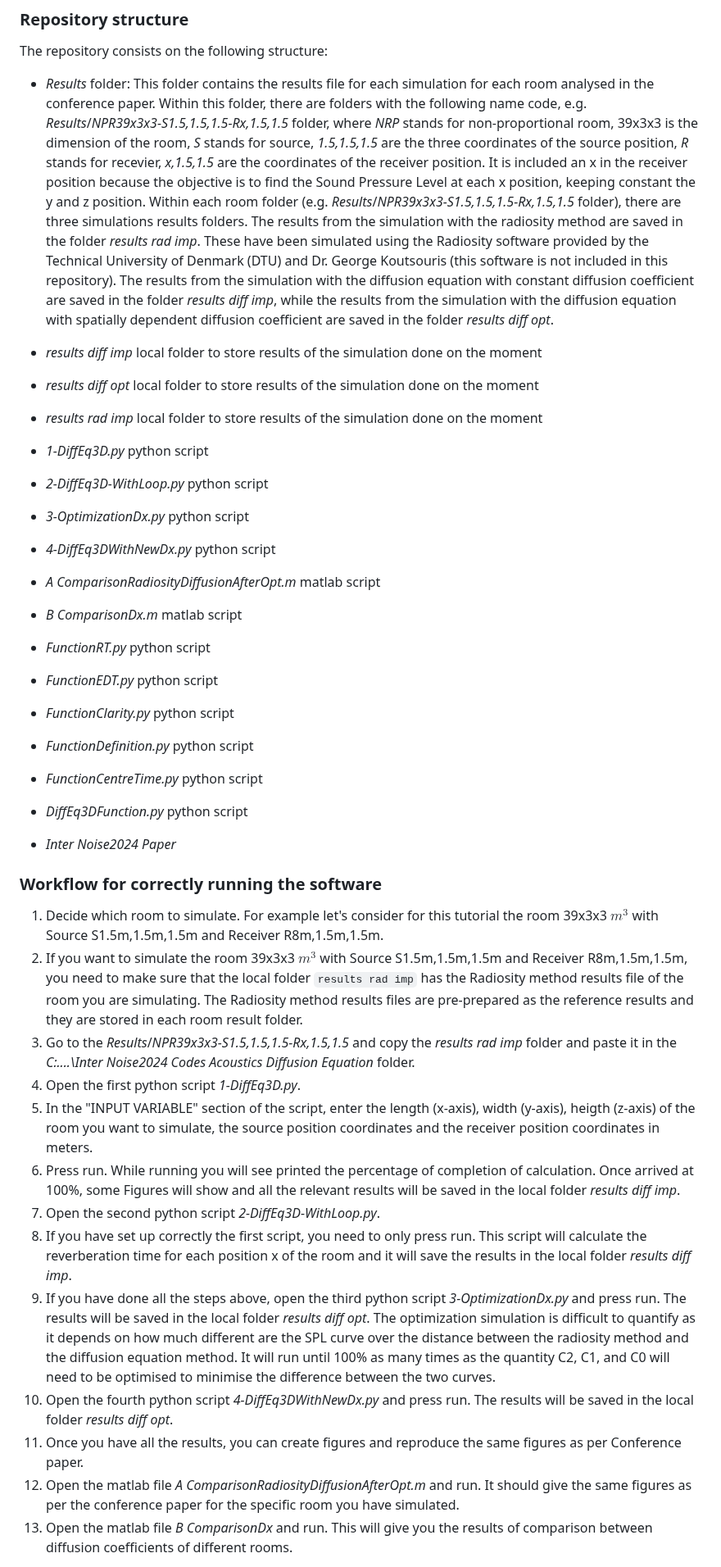
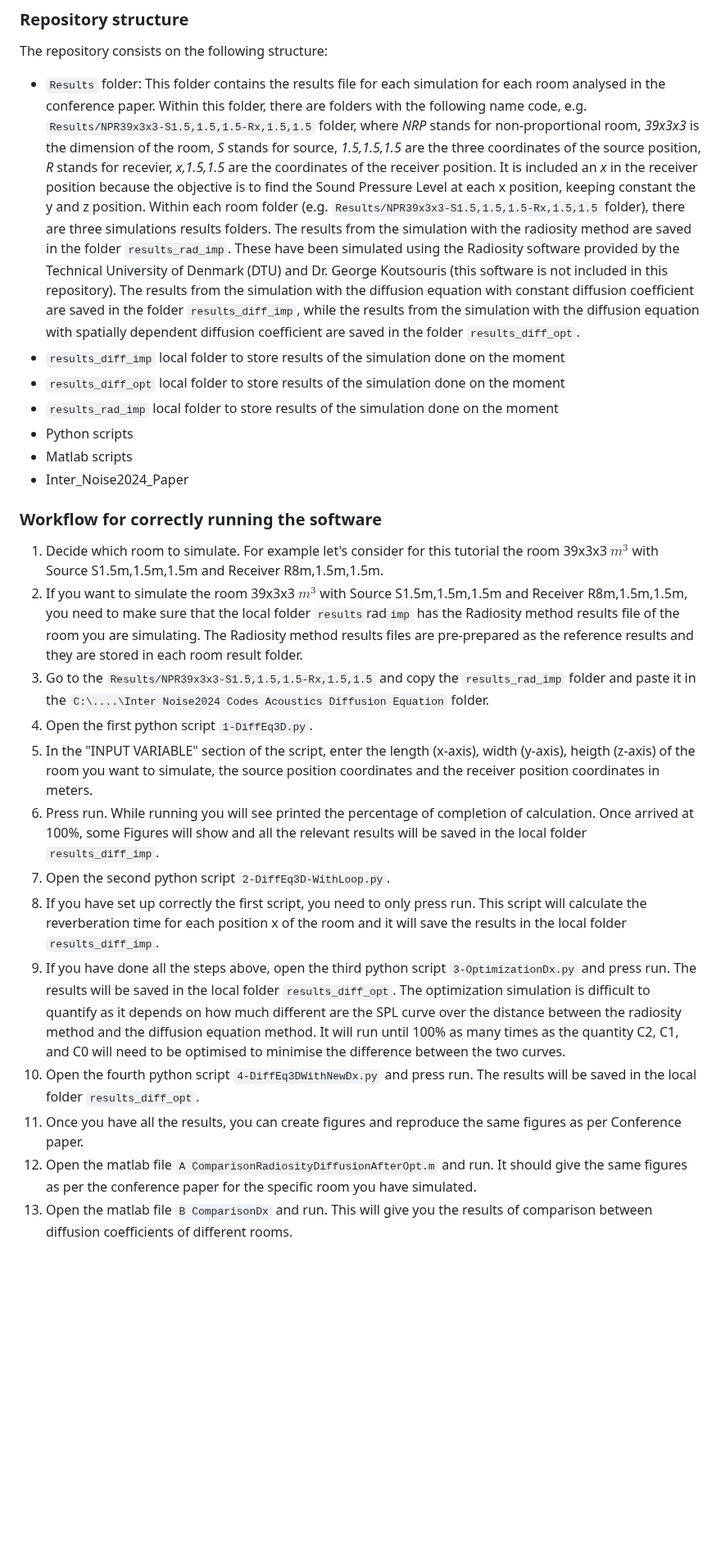
Before and after one commit to codecheckers/Inter_Noise2024_Codes_Acoustics_Diffusion_Equation, a Markdown page: README.md, the part around one of its changes. Shown at 82% size. Drawn GitHub-style; blank space fills up the shorter version.

```diff
--- a/README.md
+++ b/README.md
@@ -25,45 +25,32 @@ To properly run the software, the following libraries are needed:
 
 ### Repository structure
 The repository consists on the following structure:
-+ _Results_ folder:
++ `Results` folder:
 This folder contains the results file for each simulation for each room analysed in the conference paper.
-Within this folder, there are folders with the following name code, e.g. _Results_/_NPR39x3x3-S1.5,1.5,1.5-Rx,1.5,1.5_ folder, where _NRP_ stands for non-proportional room, 39x3x3 is the dimension of the room, _S_ stands for source, _1.5,1.5,1.5_ are the three coordinates of the source position, _R_ stands for recevier, _x,1.5,1.5_ are the coordinates of the receiver position. It is included an x in the receiver position because the objective is to find the Sound Pressure Level at each x position, keeping constant the y and z position. Within each room folder (e.g. _Results_/_NPR39x3x3-S1.5,1.5,1.5-Rx,1.5,1.5_ folder), there are three simulations results folders.
-The results from the simulation with the radiosity method are saved in the folder _results rad imp_. These have been simulated using the Radiosity software provided by the Technical University of Denmark (DTU) and Dr. George Koutsouris (this software is not included in this repository).
-The results from the simulation with the diffusion equation with constant diffusion coefficient are saved in the folder _results diff imp_, while the results from the simulation with the diffusion equation with spatially dependent diffusion coefficient are saved in the folder _results diff opt_.
-
-+ _results diff imp_ local folder to store results of the simulation done on the moment
-+ _results diff opt_ local folder to store results of the simulation done on the moment
-+ _results rad imp_ local folder to store results of the simulation done on the moment
-
-+ _1-DiffEq3D.py_ python script
-+ _2-DiffEq3D-WithLoop.py_ python script
-+ _3-OptimizationDx.py_ python script
-+ _4-DiffEq3DWithNewDx.py_ python script
-+ _A ComparisonRadiosityDiffusionAfterOpt.m_ matlab script
-+ _B ComparisonDx.m_ matlab script
-+ _FunctionRT.py_ python script
-+ _FunctionEDT.py_ python script
-+ _FunctionClarity.py_ python script
-+ _FunctionDefinition.py_ python script
-+ _FunctionCentreTime.py_ python script
-+ _DiffEq3DFunction.py_ python script
-
-+ _Inter Noise2024 Paper_
+Within this folder, there are folders with the following name code, e.g. `Results/NPR39x3x3-S1.5,1.5,1.5-Rx,1.5,1.5` folder, where _NRP_ stands for non-proportional room, _39x3x3_ is the dimension of the room, _S_ stands for source, _1.5,1.5,1.5_ are the three coordinates of the source position, _R_ stands for recevier, _x,1.5,1.5_ are the coordinates of the receiver position. It is included an _x_ in the receiver position because the objective is to find the Sound Pressure Level at each x position, keeping constant the y and z position. Within each room folder (e.g. `Results/NPR39x3x3-S1.5,1.5,1.5-Rx,1.5,1.5` folder), there are three simulations results folders.
+The results from the simulation with the radiosity method are saved in the folder `results_rad_imp`. These have been simulated using the Radiosity software provided by the Technical University of Denmark (DTU) and Dr. George Koutsouris (this software is not included in this repository).
+The results from the simulation with the diffusion equation with constant diffusion coefficient are saved in the folder `results_diff_imp`, while the results from the simulation with the diffusion equation with spatially dependent diffusion coefficient are saved in the folder `results_diff_opt`.
++ `results_diff_imp` local folder to store results of the simulation done on the moment
++ `results_diff_opt` local folder to store results of the simulation done on the moment
++ `results_rad_imp` local folder to store results of the simulation done on the moment
++ Python scripts
++ Matlab scripts
++ Inter_Noise2024_Paper
 
 ### Workflow for correctly running the software
 
 1. Decide which room to simulate. For example let's consider for this tutorial the room 39x3x3 $m^3$ with Source S1.5m,1.5m,1.5m and Receiver R8m,1.5m,1.5m.
-2. If you want to simulate the room 39x3x3 $m^3$ with Source S1.5m,1.5m,1.5m and Receiver R8m,1.5m,1.5m, you need to make sure that the local folder `results rad imp` has the Radiosity method results file of the room you are simulating. The Radiosity method results files are pre-prepared as the reference results and they are stored in each room result folder.
-3. Go to the _Results_/_NPR39x3x3-S1.5,1.5,1.5-Rx,1.5,1.5_ and copy the _results rad imp_ folder and paste it in the _C:\....\Inter Noise2024 Codes Acoustics Diffusion Equation_ folder.
-4. Open the first python script _1-DiffEq3D.py_.
+2. If you want to simulate the room 39x3x3 $m^3$ with Source S1.5m,1.5m,1.5m and Receiver R8m,1.5m,1.5m, you need to make sure that the local folder `results`rad`imp` has the Radiosity method results file of the room you are simulating. The Radiosity method results files are pre-prepared as the reference results and they are stored in each room result folder.
+3. Go to the `Results/NPR39x3x3-S1.5,1.5,1.5-Rx,1.5,1.5` and copy the `results_rad_imp` folder and paste it in the `C:\....\Inter Noise2024 Codes Acoustics Diffusion Equation` folder.
+4. Open the first python script `1-DiffEq3D.py`.
 5. In the "INPUT VARIABLE" section of the script, enter the length (x-axis), width (y-axis), heigth (z-axis) of the room you want to simulate, the source position coordinates and the receiver position coordinates in meters.
-6. Press run. While running you will see printed the percentage of completion of calculation. Once arrived at 100%, some Figures will show and all the relevant results will be saved in the local folder _results diff imp_.
-7. Open the second python script _2-DiffEq3D-WithLoop.py_.
-8. If you have set up correctly the first script, you need to only press run. This script will calculate the reverberation time for each position x of the room and it will save the results in the local folder _results diff imp_.
-9. If you have done all the steps above, open the third python script _3-OptimizationDx.py_ and press run. The results will be saved in the local folder _results diff opt_.
+6. Press run. While running you will see printed the percentage of completion of calculation. Once arrived at 100%, some Figures will show and all the relevant results will be saved in the local folder `results_diff_imp`.
+7. Open the second python script `2-DiffEq3D-WithLoop.py`.
+8. If you have set up correctly the first script, you need to only press run. This script will calculate the reverberation time for each position x of the room and it will save the results in the local folder `results_diff_imp`.
+9. If you have done all the steps above, open the third python script `3-OptimizationDx.py` and press run. The results will be saved in the local folder `results_diff_opt`.
 The optimization simulation is difficult to quantify as it depends on how much different are the SPL curve over the distance between the radiosity method and the diffusion equation method. It will run until 100% as many times as the quantity C2, C1, and C0 will need to be optimised to minimise the difference between the two curves.
-10. Open the fourth python script _4-DiffEq3DWithNewDx.py_ and press run. The results will be saved in the local folder _results diff opt_.
+10. Open the fourth python script `4-DiffEq3DWithNewDx.py` and press run. The results will be saved in the local folder `results_diff_opt`.
 11. Once you have all the results, you can create figures and reproduce the same figures as per Conference paper.
-12. Open the matlab file _A ComparisonRadiosityDiffusionAfterOpt.m_ and run. It should give the same figures as per the conference paper for the specific room you have simulated.
-13. Open the matlab file _B ComparisonDx_ and run. This will give you the results of comparison between diffusion coefficients of different rooms.
+12. Open the matlab file `A ComparisonRadiosityDiffusionAfterOpt.m` and run. It should give the same figures as per the conference paper for the specific room you have simulated.
+13. Open the matlab file `B ComparisonDx` and run. This will give you the results of comparison between diffusion coefficients of different rooms.
 
```
Also changed, not shown: other parts of README.md (+13 -13 lines).
